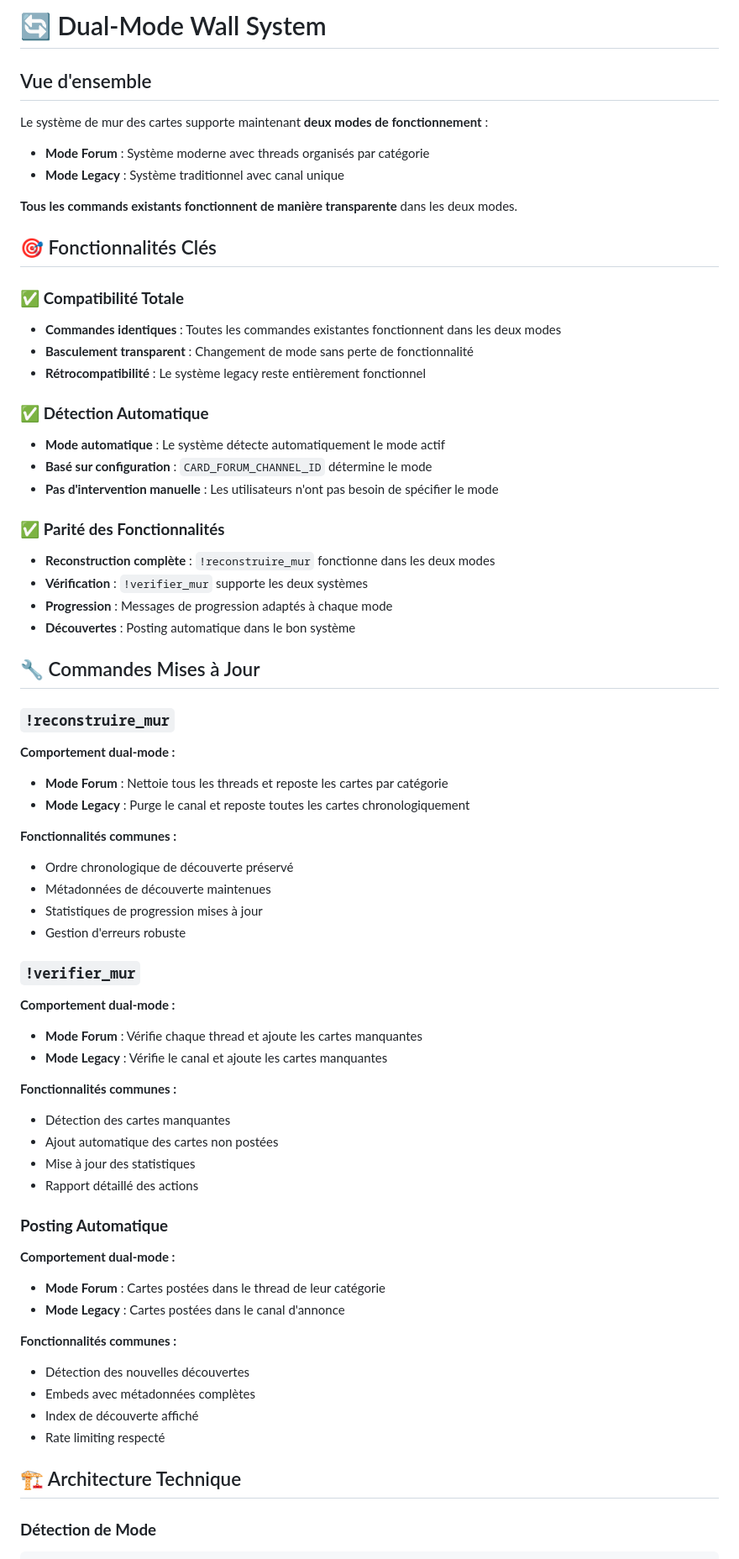
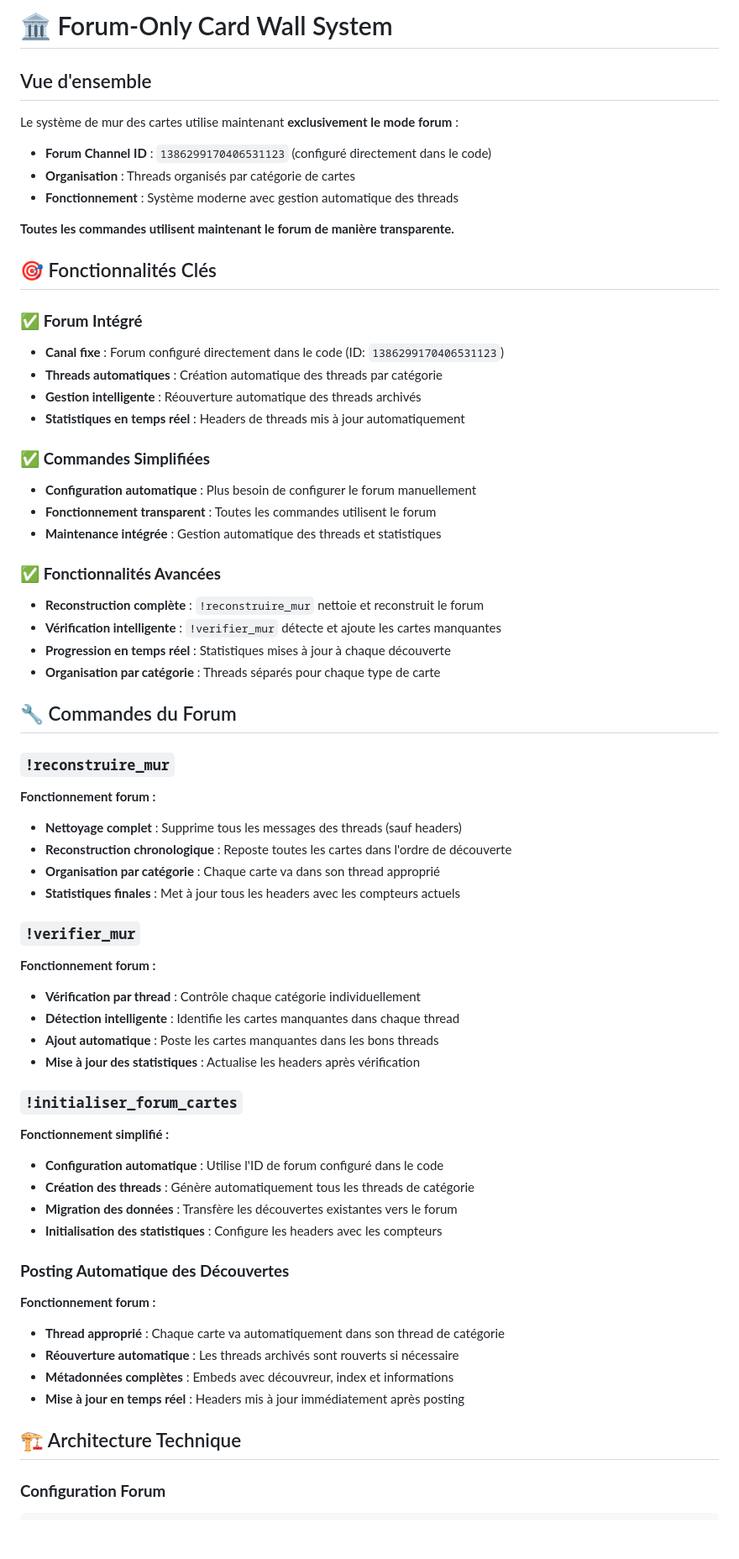
Before and after one commit to Zaaees/Citadelle-2.0, a Markdown page: DUAL_MODE_WALL_SYSTEM.md, the part around the change printed below. Shown: that part at 84% size. Rendered like a GitHub page; blank space fills up the shorter version.

````diff
--- a/DUAL_MODE_WALL_SYSTEM.md
+++ b/DUAL_MODE_WALL_SYSTEM.md
@@ -1,67 +1,64 @@
-# 🔄 Dual-Mode Wall System
+# 🏛️ Forum-Only Card Wall System
 
 ## Vue d'ensemble
 
-Le système de mur des cartes supporte maintenant **deux modes de fonctionnement** :
-- **Mode Forum** : Système moderne avec threads organisés par catégorie
-- **Mode Legacy** : Système traditionnel avec canal unique
+Le système de mur des cartes utilise maintenant **exclusivement le mode forum** :
+- **Forum Channel ID** : `1386299170406531123` (configuré directement dans le code)
+- **Organisation** : Threads organisés par catégorie de cartes
+- **Fonctionnement** : Système moderne avec gestion automatique des threads
 
-**Tous les commands existants fonctionnent de manière transparente** dans les deux modes.
+**Toutes les commandes utilisent maintenant le forum de manière transparente.**
 
 ## 🎯 Fonctionnalités Clés
 
-### ✅ **Compatibilité Totale**
-- **Commandes identiques** : Toutes les commandes existantes fonctionnent dans les deux modes
-- **Basculement transparent** : Changement de mode sans perte de fonctionnalité
-- **Rétrocompatibilité** : Le système legacy reste entièrement fonctionnel
+### ✅ **Forum Intégré**
+- **Canal fixe** : Forum configuré directement dans le code (ID: `1386299170406531123`)
+- **Threads automatiques** : Création automatique des threads par catégorie
+- **Gestion intelligente** : Réouverture automatique des threads archivés
+- **Statistiques en temps réel** : Headers de threads mis à jour automatiquement
 
-### ✅ **Détection Automatique**
-- **Mode automatique** : Le système détecte automatiquement le mode actif
-- **Basé sur configuration** : `CARD_FORUM_CHANNEL_ID` détermine le mode
-- **Pas d'intervention manuelle** : Les utilisateurs n'ont pas besoin de spécifier le mode
+### ✅ **Commandes Simplifiées**
+- **Configuration automatique** : Plus besoin de configurer le forum manuellement
+- **Fonctionnement transparent** : Toutes les commandes utilisent le forum
+- **Maintenance intégrée** : Gestion automatique des threads et statistiques
 
-### ✅ **Parité des Fonctionnalités**
-- **Reconstruction complète** : `!reconstruire_mur` fonctionne dans les deux modes
-- **Vérification** : `!verifier_mur` supporte les deux systèmes
-- **Progression** : Messages de progression adaptés à chaque mode
-- **Découvertes** : Posting automatique dans le bon système
+### ✅ **Fonctionnalités Avancées**
+- **Reconstruction complète** : `!reconstruire_mur` nettoie et reconstruit le forum
+- **Vérification intelligente** : `!verifier_mur` détecte et ajoute les cartes manquantes
+- **Progression en temps réel** : Statistiques mises à jour à chaque découverte
+- **Organisation par catégorie** : Threads séparés pour chaque type de carte
 
-## 🔧 Commandes Mises à Jour
+## 🔧 Commandes du Forum
 
 ### **`!reconstruire_mur`**
-**Comportement dual-mode :**
-- **Mode Forum** : Nettoie tous les threads et reposte les cartes par catégorie
-- **Mode Legacy** : Purge le canal et reposte toutes les cartes chronologiquement
-
-**Fonctionnalités communes :**
-- Ordre chronologique de découverte préservé
-- Métadonnées de découverte maintenues
-- Statistiques de progression mises à jour
-- Gestion d'erreurs robuste
+**Fonctionnement forum :**
+- **Nettoyage complet** : Supprime tous les messages des threads (sauf headers)
+- **Reconstruction chronologique** : Reposte toutes les cartes dans l'ordre de découverte
+- **Organisation par catégorie** : Chaque carte va dans son thread approprié
+- **Statistiques finales** : Met à jour tous les headers avec les compteurs actuels
 
 ### **`!verifier_mur`**
-**Comportement dual-mode :**
-- **Mode Forum** : Vérifie chaque thread et ajoute les cartes manquantes
-- **Mode Legacy** : Vérifie le canal et ajoute les cartes manquantes
+**Fonctionnement forum :**
+- **Vérification par thread** : Contrôle chaque catégorie individuellement
+- **Détection intelligente** : Identifie les cartes manquantes dans chaque thread
+- **Ajout automatique** : Poste les cartes manquantes dans les bons threads
+- **Mise à jour des statistiques** : Actualise les headers après vérification
 
-**Fonctionnalités communes :**
-- Détection des cartes manquantes
-- Ajout automatique des cartes non postées
-- Mise à jour des statistiques
-- Rapport détaillé des actions
+### **`!initialiser_forum_cartes`**
+**Fonctionnement simplifié :**
+- **Configuration automatique** : Utilise l'ID de forum configuré dans le code
+- **Création des threads** : Génère automatiquement tous les threads de catégorie
+- **Migration des données** : Transfère les découvertes existantes vers le forum
+- **Initialisation des statistiques** : Configure les headers avec les compteurs
 
-### **Posting Automatique**
-**Comportement dual-mode :**
-- **Mode Forum** : Cartes postées dans le thread de leur catégorie
-- **Mode Legacy** : Cartes postées dans le canal d'annonce
-
-**Fonctionnalités communes :**
-- Détection des nouvelles découvertes
-- Embeds avec métadonnées complètes
-- Index de découverte affiché
-- Rate limiting respecté
+### **Posting Automatique des Découvertes**
+**Fonctionnement forum :**
+- **Thread approprié** : Chaque carte va automatiquement dans son thread de catégorie
+- **Réouverture automatique** : Les threads archivés sont rouverts si nécessaire
+- **Métadonnées complètes** : Embeds avec découvreur, index et informations
+- **Mise à jour en temps réel** : Headers mis à jour immédiatement après posting
 
 ## 🏗️ Architecture Technique
 
-### **Détection de Mode**
+### **Configuration Forum**
 ```python
````
Also changed, not shown: other parts of DUAL_MODE_WALL_SYSTEM.md (+40 -42 lines).
